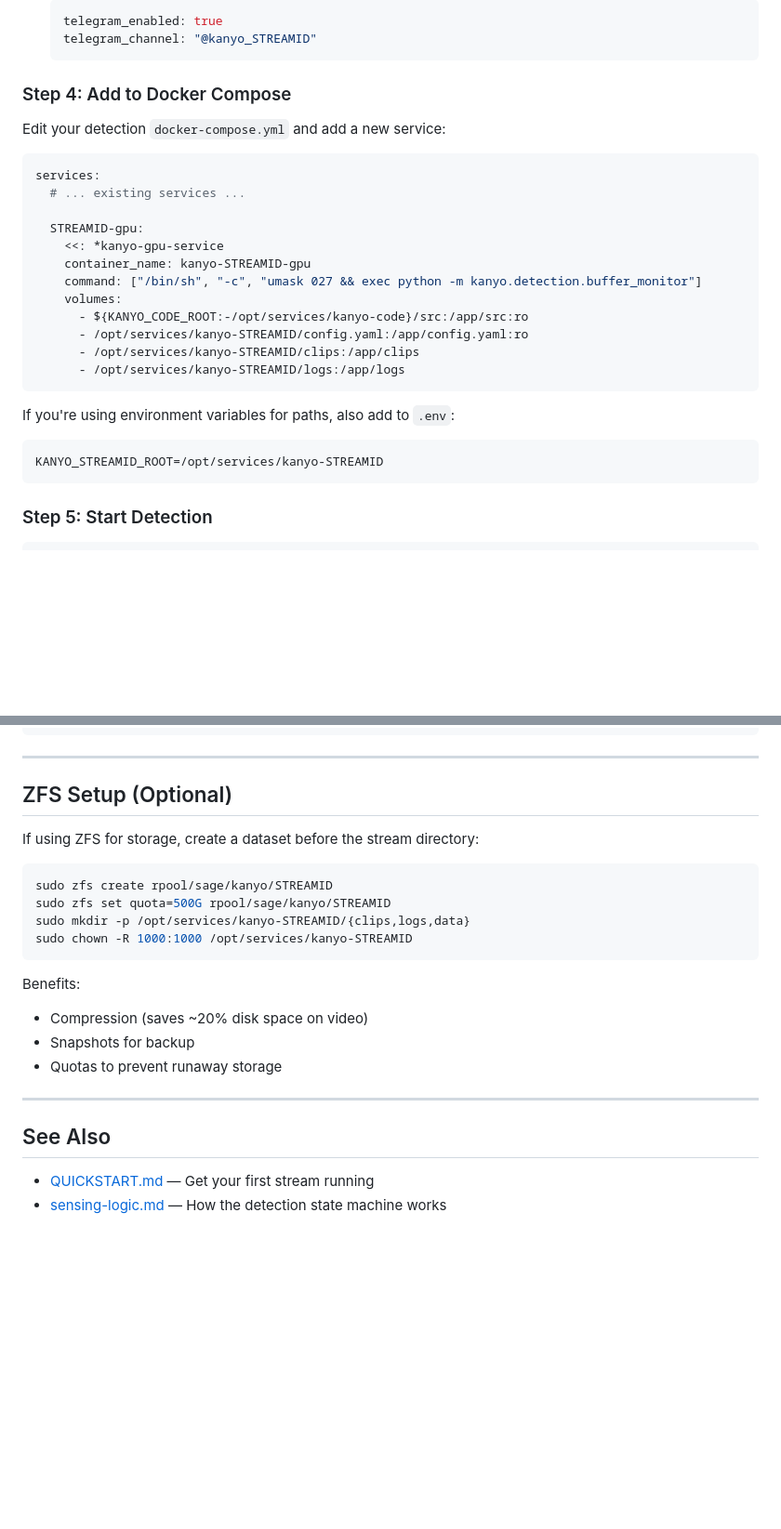
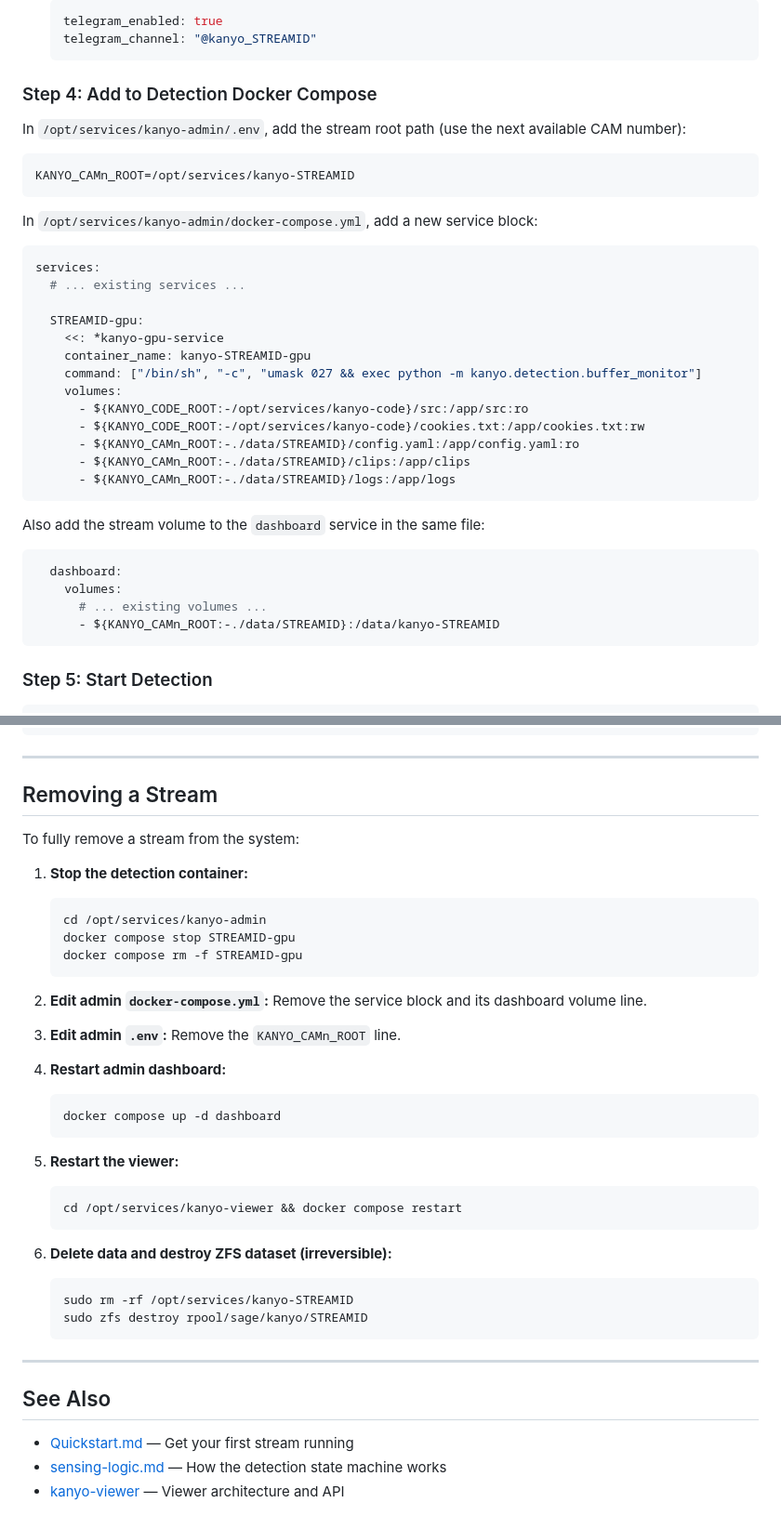
Before and after one commit to sageframe-no-kaji/kanyo-contemplating-falcons-dev, a Markdown page: docs/adding-streams.md, 2 parts joined by grey strips. Shown at 93% size. Drawn GitHub-style; blank space fills up the shorter version.

````diff
--- a/docs/adding-streams.md
+++ b/docs/adding-streams.md
@@ -125,9 +135,15 @@ If you want notifications when birds arrive/depart:
    telegram_channel: "@kanyo_STREAMID"
    ```
 
-### Step 4: Add to Docker Compose
+### Step 4: Add to Detection Docker Compose
 
-Edit your detection `docker-compose.yml` and add a new service:
+In `/opt/services/kanyo-admin/.env`, add the stream root path (use the next available CAM number):
+
+```bash
+KANYO_CAMn_ROOT=/opt/services/kanyo-STREAMID
+```
+
+In `/opt/services/kanyo-admin/docker-compose.yml`, add a new service block:
 
 ```yaml
 services:
@@ -139,15 +155,19 @@ services:
     command: ["/bin/sh", "-c", "umask 027 && exec python -m kanyo.detection.buffer_monitor"]
     volumes:
       - ${KANYO_CODE_ROOT:-/opt/services/kanyo-code}/src:/app/src:ro
-      - /opt/services/kanyo-STREAMID/config.yaml:/app/config.yaml:ro
-      - /opt/services/kanyo-STREAMID/clips:/app/clips
-      - /opt/services/kanyo-STREAMID/logs:/app/logs
+      - ${KANYO_CODE_ROOT:-/opt/services/kanyo-code}/cookies.txt:/app/cookies.txt:rw
+      - ${KANYO_CAMn_ROOT:-./data/STREAMID}/config.yaml:/app/config.yaml:ro
+      - ${KANYO_CAMn_ROOT:-./data/STREAMID}/clips:/app/clips
+      - ${KANYO_CAMn_ROOT:-./data/STREAMID}/logs:/app/logs
 ```
 
-If you're using environment variables for paths, also add to `.env`:
+Also add the stream volume to the `dashboard` service in the same file:
 
-```bash
-KANYO_STREAMID_ROOT=/opt/services/kanyo-STREAMID
+```yaml
+  dashboard:
+    volumes:
+      # ... existing volumes ...
+      - ${KANYO_CAMn_ROOT:-./data/STREAMID}:/data/kanyo-STREAMID
 ```
 
 ### Step 5: Start Detection
@@ -369,25 +352,41 @@ find /opt/services/kanyo-STREAMID/clips/ -name "*.jpg" -mtime +30 -delete
 
 ---
 
-## ZFS Setup (Optional)
+## Removing a Stream
 
-If using ZFS for storage, create a dataset before the stream directory:
+To fully remove a stream from the system:
 
-```bash
-sudo zfs create rpool/sage/kanyo/STREAMID
-sudo zfs set quota=500G rpool/sage/kanyo/STREAMID
-sudo mkdir -p /opt/services/kanyo-STREAMID/{clips,logs,data}
-sudo chown -R 1000:1000 /opt/services/kanyo-STREAMID
-```
+1. **Stop the detection container:**
+   ```bash
+   cd /opt/services/kanyo-admin
+   docker compose stop STREAMID-gpu
+   docker compose rm -f STREAMID-gpu
+   ```
 
-Benefits:
-- Compression (saves ~20% disk space on video)
-- Snapshots for backup
-- Quotas to prevent runaway storage
+2. **Edit admin `docker-compose.yml`:** Remove the service block and its dashboard volume line.
+
+3. **Edit admin `.env`:** Remove the `KANYO_CAMn_ROOT` line.
+
+4. **Restart admin dashboard:**
+   ```bash
+   docker compose up -d dashboard
+   ```
+
+5. **Restart the viewer:**
+   ```bash
+   cd /opt/services/kanyo-viewer && docker compose restart
+   ```
+
+6. **Delete data and destroy ZFS dataset (irreversible):**
+   ```bash
+   sudo rm -rf /opt/services/kanyo-STREAMID
+   sudo zfs destroy rpool/sage/kanyo/STREAMID
+   ```
 
 ---
 
 ## See Also
 
-- [QUICKSTART.md](../QUICKSTART.md) — Get your first stream running
+- [Quickstart.md](../Quickstart.md) — Get your first stream running
 - [sensing-logic.md](sensing-logic.md) — How the detection state machine works
+- [kanyo-viewer](https://github.com/sageframe-no-kaji/kanyo-viewer) — Viewer architecture and API
````
Also changed, not shown: other parts of docs/adding-streams.md (+37 -64 lines).
